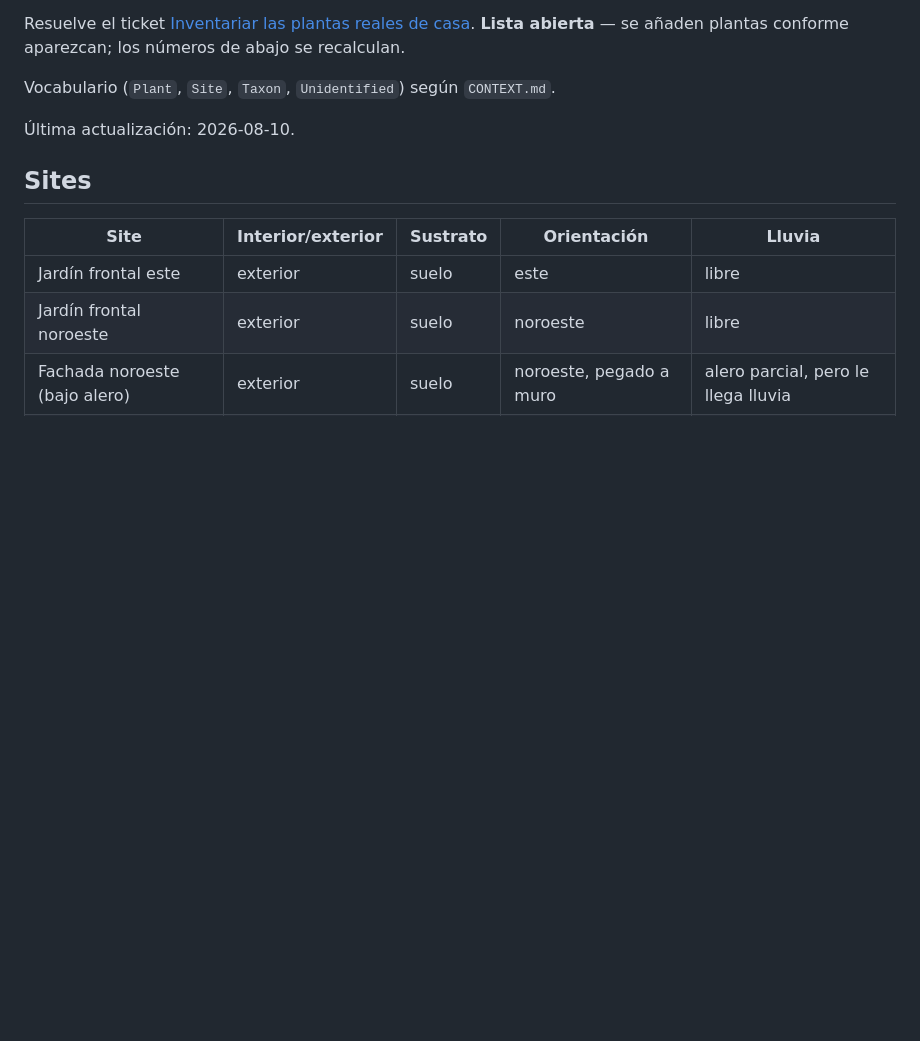
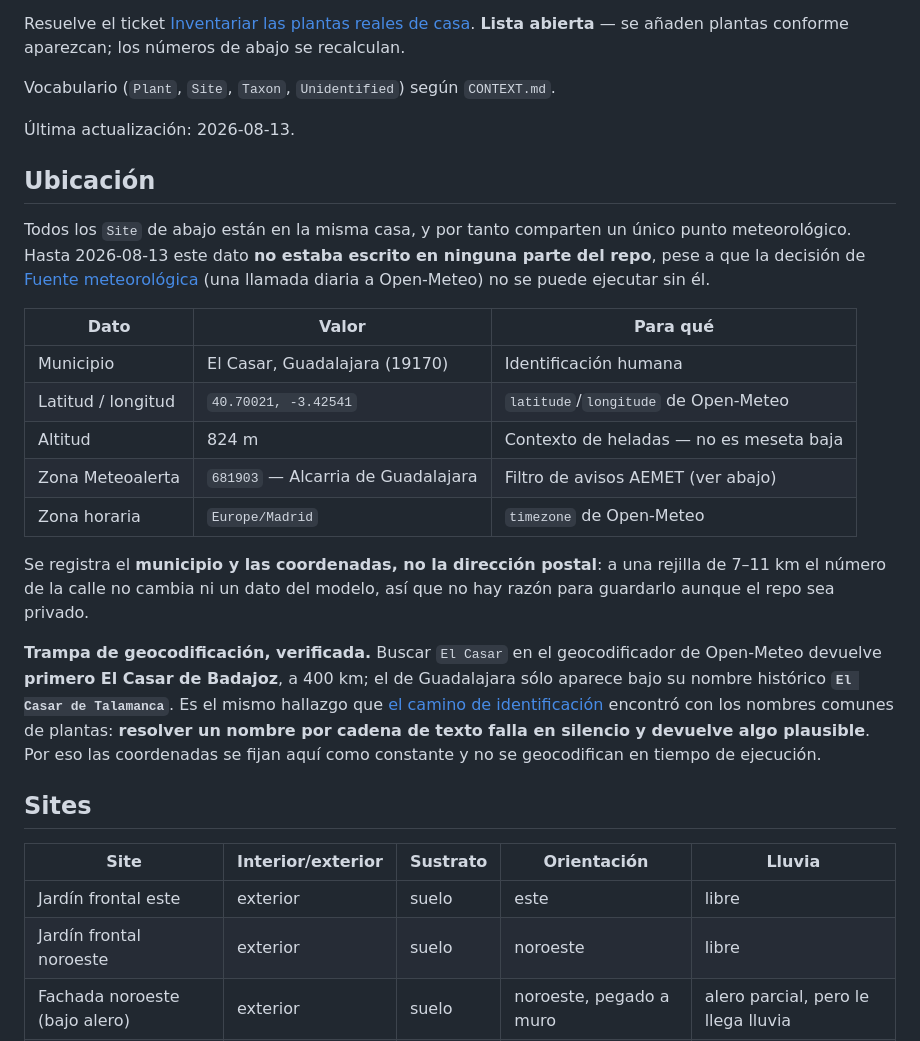
Before and after one commit to Joosle/Plantas, a Markdown page: docs/inventario-plantas.md, the part around the change. Rendered like a GitHub page; blank space fills up the shorter version.

```diff
--- a/docs/inventario-plantas.md
+++ b/docs/inventario-plantas.md
@@ -9,7 +9,34 @@ Resuelve el ticket [Inventariar las plantas reales de casa](https://github.com/J
 
 Vocabulario (`Plant`, `Site`, `Taxon`, `Unidentified`) según `CONTEXT.md`.
 
-Última actualización: 2026-08-10.
+Última actualización: 2026-08-13.
+
+## Ubicación
+
+Todos los `Site` de abajo están en la misma casa, y por tanto comparten un único punto
+meteorológico. Hasta 2026-08-13 este dato **no estaba escrito en ninguna parte del repo**,
+pese a que la decisión de [Fuente meteorológica](https://github.com/Joosle/Plantas/issues/4)
+(una llamada diaria a Open-Meteo) no se puede ejecutar sin él.
+
+| Dato | Valor | Para qué |
+| --- | --- | --- |
+| Municipio | El Casar, Guadalajara (19170) | Identificación humana |
+| Latitud / longitud | `40.70021, -3.42541` | `latitude`/`longitude` de Open-Meteo |
+| Altitud | 824 m | Contexto de heladas — no es meseta baja |
+| Zona Meteoalerta | `681903` — Alcarria de Guadalajara | Filtro de avisos AEMET (ver abajo) |
+| Zona horaria | `Europe/Madrid` | `timezone` de Open-Meteo |
+
+Se registra el **municipio y las coordenadas, no la dirección postal**: a una rejilla de
+7–11 km el número de la calle no cambia ni un dato del modelo, así que no hay razón para
+guardarlo aunque el repo sea privado.
+
+**Trampa de geocodificación, verificada.** Buscar `El Casar` en el geocodificador de
+Open-Meteo devuelve **primero El Casar de Badajoz**, a 400 km; el de Guadalajara sólo
+aparece bajo su nombre histórico **`El Casar de Talamanca`**. Es el mismo hallazgo que
+[el camino de identificación](https://github.com/Joosle/Plantas/issues/5) encontró con los
+nombres comunes de plantas: **resolver un nombre por cadena de texto falla en silencio y
+devuelve algo plausible**. Por eso las coordenadas se fijan aquí como constante y no se
+geocodifican en tiempo de ejecución.
 
 ## Sites
 
```
Also changed, not shown: docs/research/avisos-aemet-sin-api-key.md (added, +189 -0 lines).
